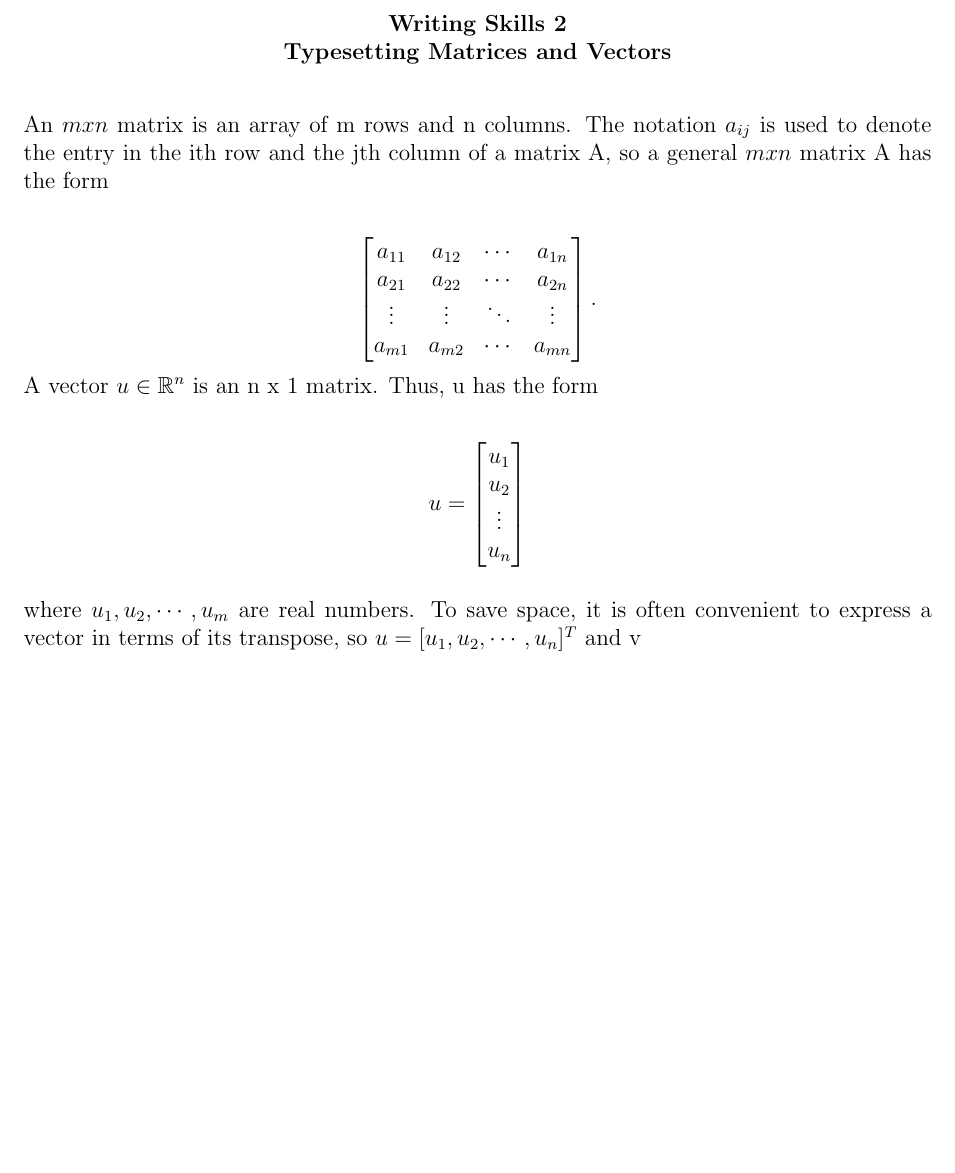
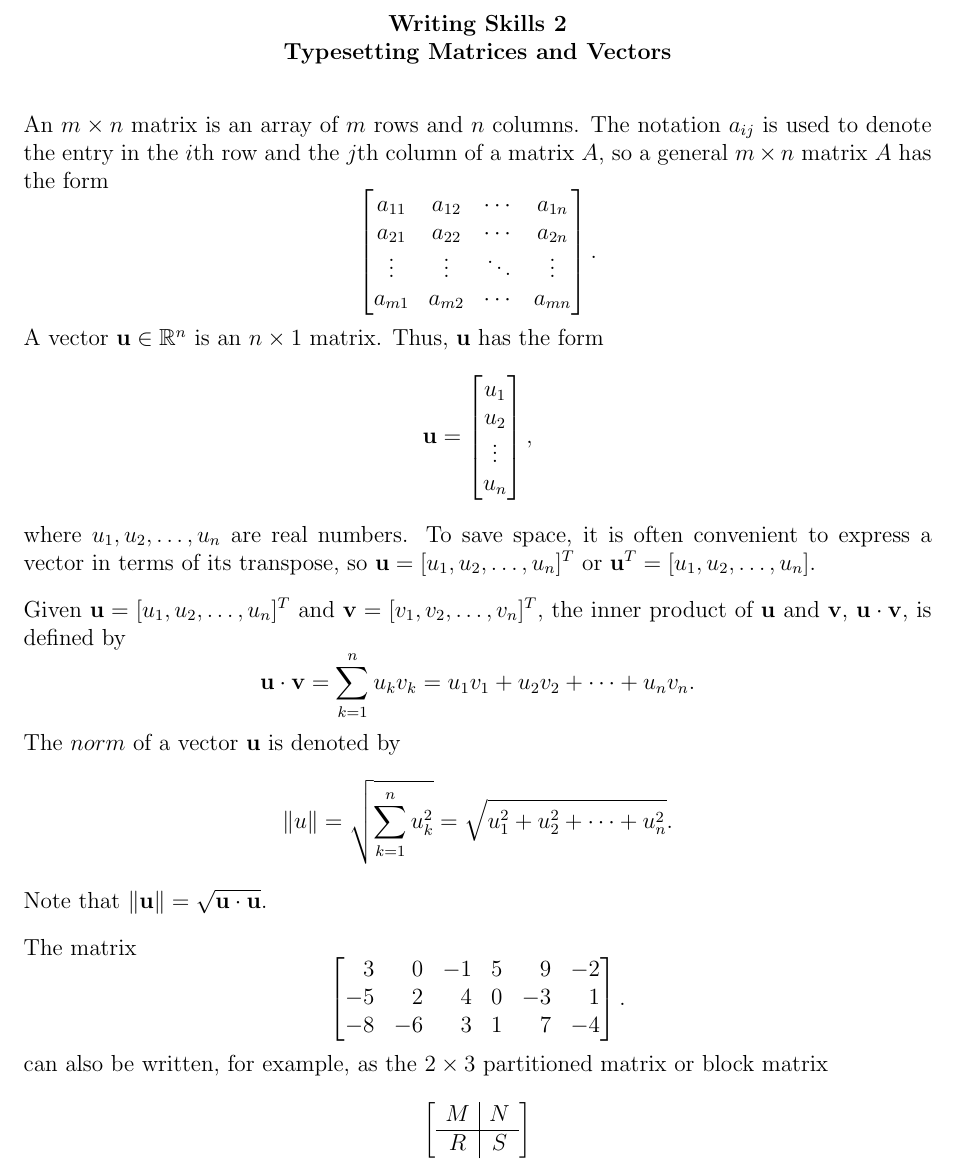
Before and after one commit to blackeuler/fsmat201, a LaTeX problem sheet (writingAssignments/2/WritingSkills2.tex): part of the page, cut so that both start at the same text, the shorter picture padded with empty space. Compiled offline with pdfLaTeX.

Commit message:
Finished most of the formatting need to do block matrices,

```diff
--- a/writingAssignments/2/WritingSkills2.tex
+++ b/writingAssignments/2/WritingSkills2.tex
@@ -30,24 +30,37 @@
 Typesetting Matrices and Vectors}
 \end{center}
 
-An $m x n$ matrix is an array of m rows and n columns. The notation $a_{ij}$
-is used to denote the entry in the ith row and the jth column of a matrix A,
-so a general $m x n$ matrix A has the form
-
-
+An $m \times n$ matrix is an array of $m$ rows and $n$ columns. The notation $a_{ij}$
+is used to denote the entry in the $i$th row and the $j$th column of a matrix $A$, so a general $m \times n$ matrix $A$ has the form
        $$ \begin{bmatrix}
             a_{11} & a_{12} & \cdots & a_{1n} \\
             a_{21} & a_{22} & \cdots & a_{2n} \\
             \vdots  & \vdots  & \ddots & \vdots  \\
             a_{m1} & a_{m2} & \cdots & a_{mn}
         \end{bmatrix}    .$$
-A vector $u \in \mathbb{R}^n$ is an n x 1 matrix. Thus, u has the form
+A vector $ \mathbf{u} \in \mathbb{R}^n$ is an $n \times 1$ matrix. Thus, $\mathbf{u}$ has the form $$ \mathbf{u} = \begin{bmatrix}
+    u_1\\u_2\\\vdots\\u_n\\
+\end{bmatrix},$$
+where $u_1,u_2, \ldots , u_n$ are real numbers. To save space, it is often convenient to express a vector in terms of its transpose, so $\mathbf{u} = [u_1,u_2,\ldots,u_n]^T$ or $ \mathbf{u}^T = [u_1,u_2,\ldots,u_n]$.
 
-$$ u = \begin{bmatrix}
-    u_1\\u_2\\\vdots\\u_n\\
-\end{bmatrix}$$
+Given $\mathbf{u} = [u_1,u_2,\ldots,u_n]^T$ and $\mathbf{v} = [v_1,v_2,\ldots,v_n]^T$, the inner product of $\mathbf{u}$ and $\mathbf{v}$, $\mathbf{u} \cdot \mathbf{v}$, is defined by
+\[ \mathbf{u} \cdot \mathbf{v} = \sum_{k=1}^{n} u_k v_k = u_1v_1 + u_2v_2 + \cdots + u_n v_n .\]
+The $norm$ of  a vector $\mathbf{u}$ is denoted by \[ \|u\| = \sqrt{ \sum_{k=1}^{n} u_k^2} = \sqrt{u_1^2+u_2^2+\cdots + u_n^2} .\]
+Note that $\|\mathbf{u}\| = \sqrt{\mathbf{u} \cdot \mathbf{u}}.$
 
-where $u_1,u_2, \cdots , u_m$ are real numbers. To save space, it is often
-convenient to express a vector in terms of its transpose, so $u = [u_1,u_2,\cdots,u_n]^T$ and v
+The matrix $$ \begin{bmatrix}
+    \phantom{-}3 & \phantom{-}0 & -1 & 5 & \phantom{-}9 & -2\\
+    -5 & \phantom{-}2 & \phantom{-}4 & 0 & -3 & \phantom{-}1 \\
+    -8 & -6 & \phantom{-}3 & 1 & \phantom{-}7 & -4
 
+\end{bmatrix}    .$$
+can also be written, for example, as the $2 \times 3$ partitioned matrix or block matrix
+$$ \left[
+    \begin{array}{c|c}
+    M & N \\
+    \hline
+    R & S
+    \end{array}
+    \right]
+     $$
 \end{document}
```
Also changed, not shown: writingAssignments/2/WritingSkills2.pdf, 4 other files.
